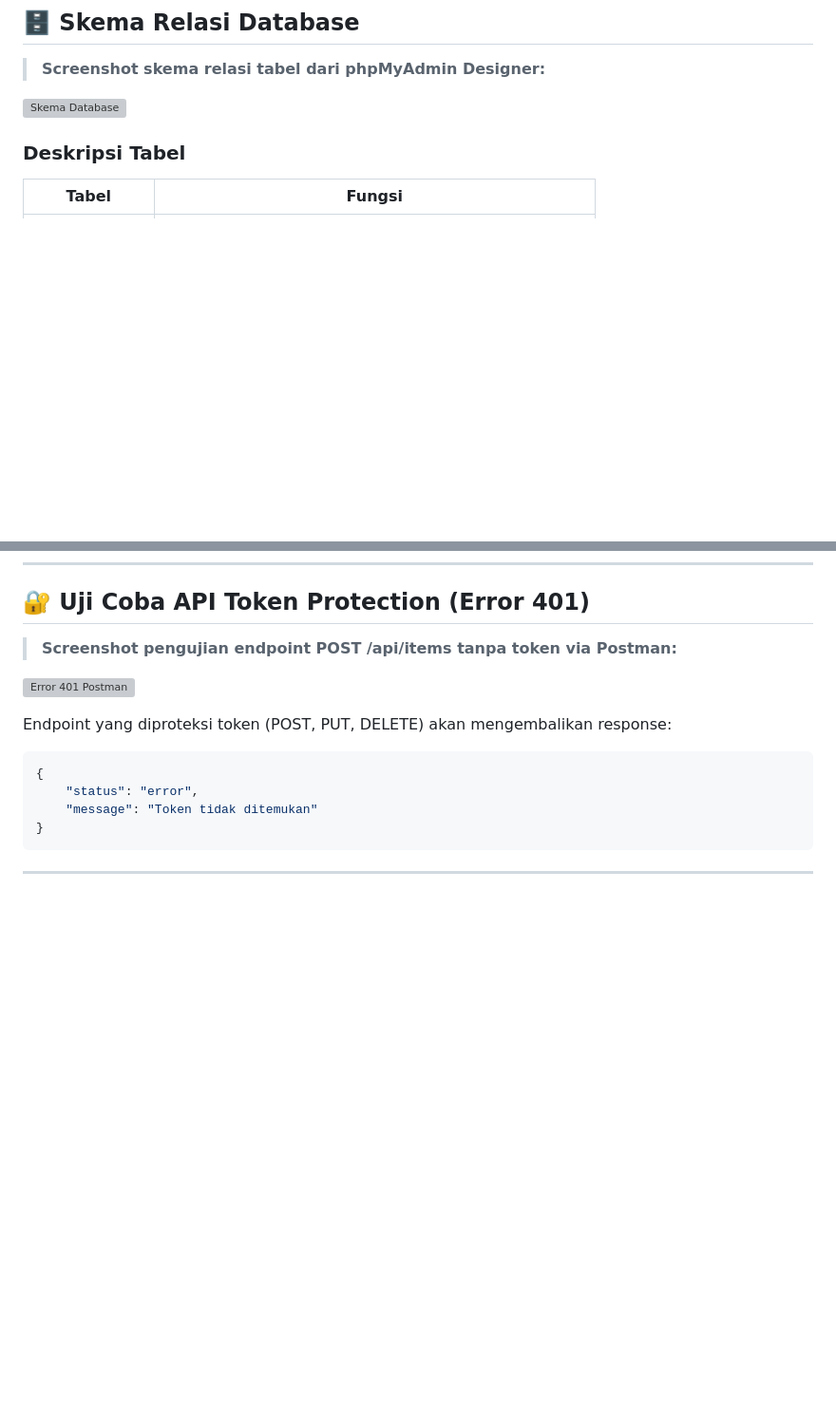
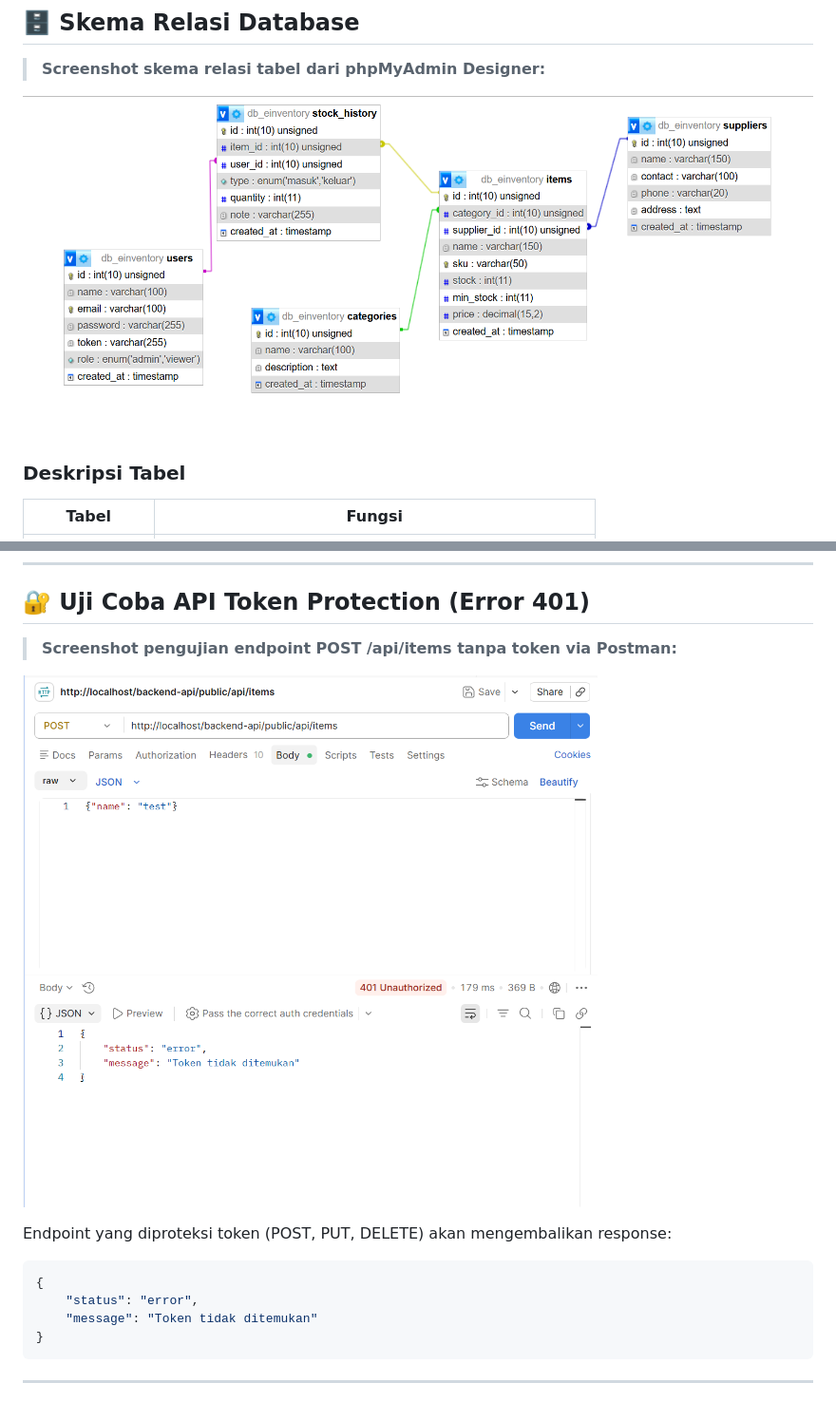
Before and after one commit to afdaal10/UAS_Web2_312410445_Afdhal-Agislam, a Markdown page: README.md, 2 parts joined by grey strips. Shown at 95% size. Rendered like a GitHub page; blank space fills up the shorter version; grey boxes are pictures that could not be loaded.

````diff
--- a/README.md
+++ b/README.md
@@ -37,7 +37,7 @@
 
 > **Screenshot skema relasi tabel dari phpMyAdmin Designer:**
 
-![Skema Database](screenshots/db-schema.png)
+![Screenshot edit](Screenshot/skema_database.png)
 
 ### Deskripsi Tabel
 
@@ -61,7 +61,7 @@
 
 > **Screenshot pengujian endpoint POST /api/items tanpa token via Postman:**
 
-![Error 401 Postman](screenshots/postman-401.png)
+![Screenshot edit](Screenshot/eror401.png)
 
 Endpoint yang diproteksi token (POST, PUT, DELETE) akan mengembalikan response:
 ```json
````
